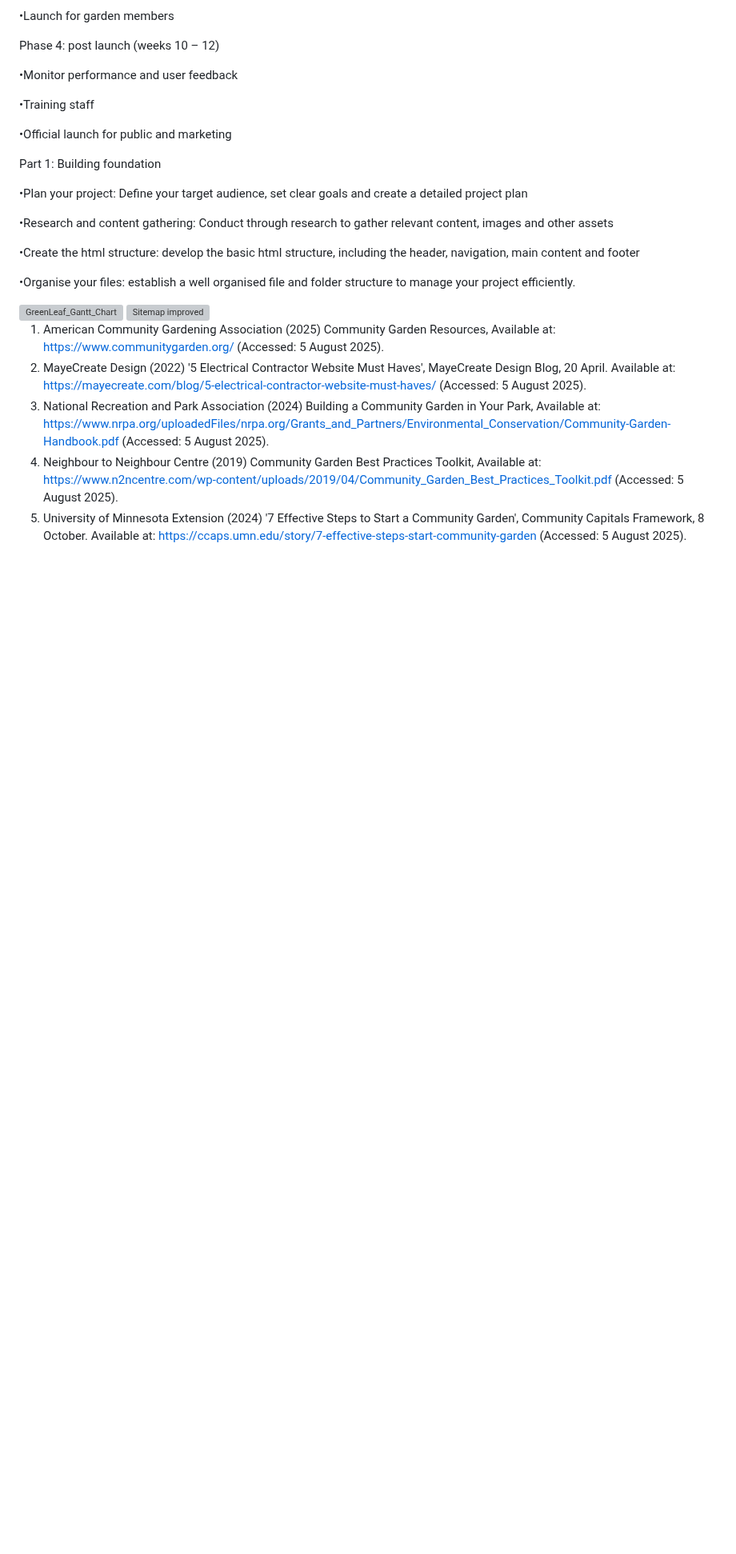
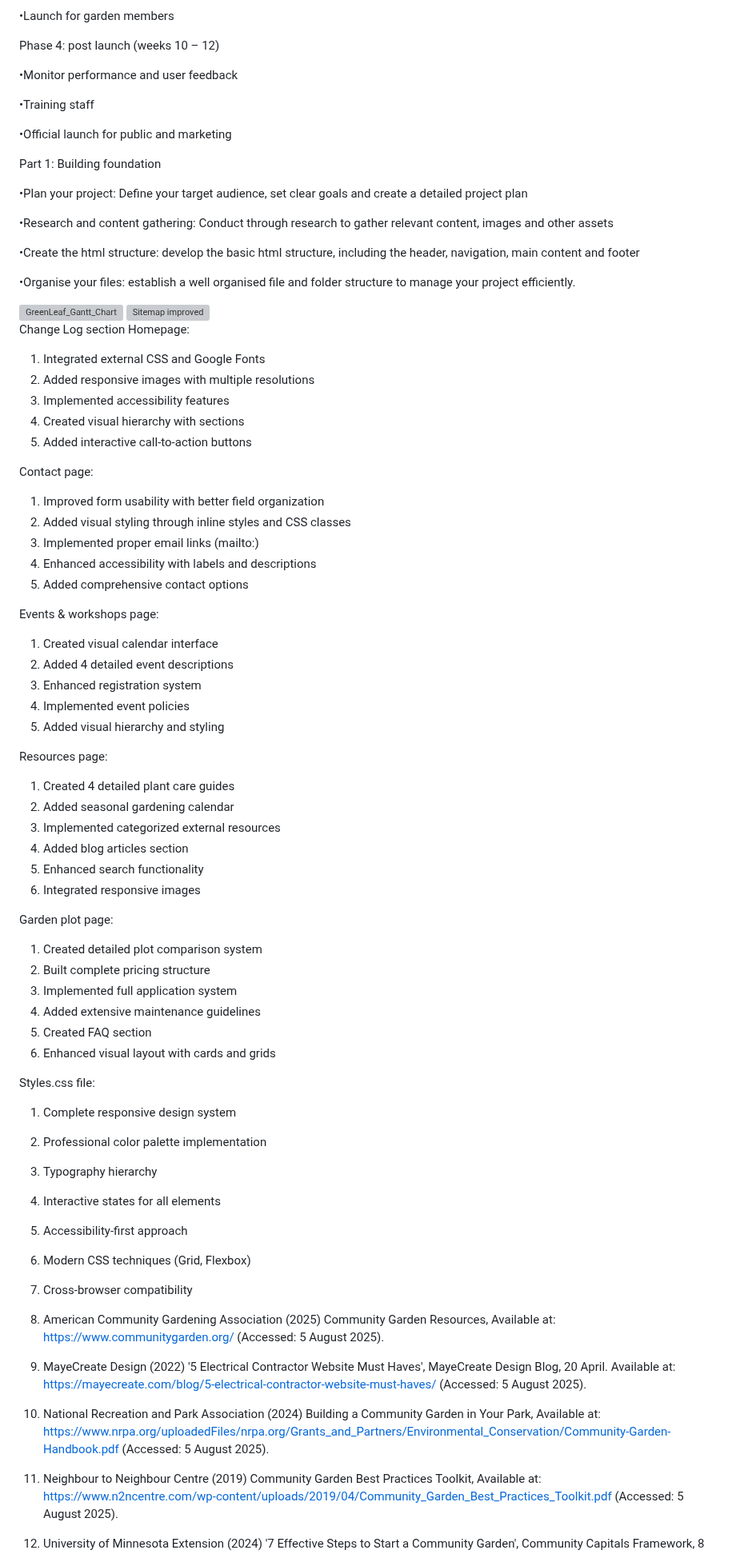
Before and after one commit to Damie16/GreenLeaf-community-garden, a Markdown page: README.md, the part around the change. Shown at 80% size. GitHub-like rendering; blank space fills up the shorter version; grey boxes are pictures that could not be loaded.

```diff
--- a/README.md
+++ b/README.md
@@ -97,6 +97,57 @@ Part 1: Building foundation
 
 
 
+Change Log section
+Homepage:
+1. Integrated external CSS and Google Fonts
+2. Added responsive images with multiple resolutions
+3. Implemented accessibility features
+4. Created visual hierarchy with sections
+5. Added interactive call-to-action buttons
+
+Contact page:
+1. Improved form usability with better field organization
+2. Added visual styling through inline styles and CSS classes
+3. Implemented proper email links (mailto:)
+4. Enhanced accessibility with labels and descriptions
+5. Added comprehensive contact options
+
+Events & workshops page:
+1. Created visual calendar interface
+2. Added 4 detailed event descriptions
+3. Enhanced registration system
+4. Implemented event policies
+5. Added visual hierarchy and styling
+
+Resources page:
+1. Created 4 detailed plant care guides
+2. Added seasonal gardening calendar
+3. Implemented categorized external resources
+4. Added blog articles section
+5. Enhanced search functionality
+6. Integrated responsive images
+
+Garden plot page:
+1. Created detailed plot comparison system
+2. Built complete pricing structure
+3. Implemented full application system
+4. Added extensive maintenance guidelines
+5. Created FAQ section
+6. Enhanced visual layout with cards and grids
+
+Styles.css file:
+1. Complete responsive design system
+2. Professional color palette implementation
+3. Typography hierarchy
+4. Interactive states for all elements
+5. Accessibility-first approach
+6. Modern CSS techniques (Grid, Flexbox)
+7. Cross-browser compatibility
+
+
+
+
+
 1.	American Community Gardening Association (2025) Community Garden Resources, Available at: https://www.communitygarden.org/ (Accessed: 5 August 2025).
 2.	MayeCreate Design (2022) '5 Electrical Contractor Website Must Haves', MayeCreate Design Blog, 20 April. Available at: https://mayecreate.com/blog/5-electrical-contractor-website-must-haves/ (Accessed: 5 August 2025).
 3.	National Recreation and Park Association (2024) Building a Community Garden in Your Park, Available at: https://www.nrpa.org/uploadedFiles/nrpa.org/Grants_and_Partners/Environmental_Conservation/Community-Garden-Handbook.pdf (Accessed: 5 August 2025).
```
